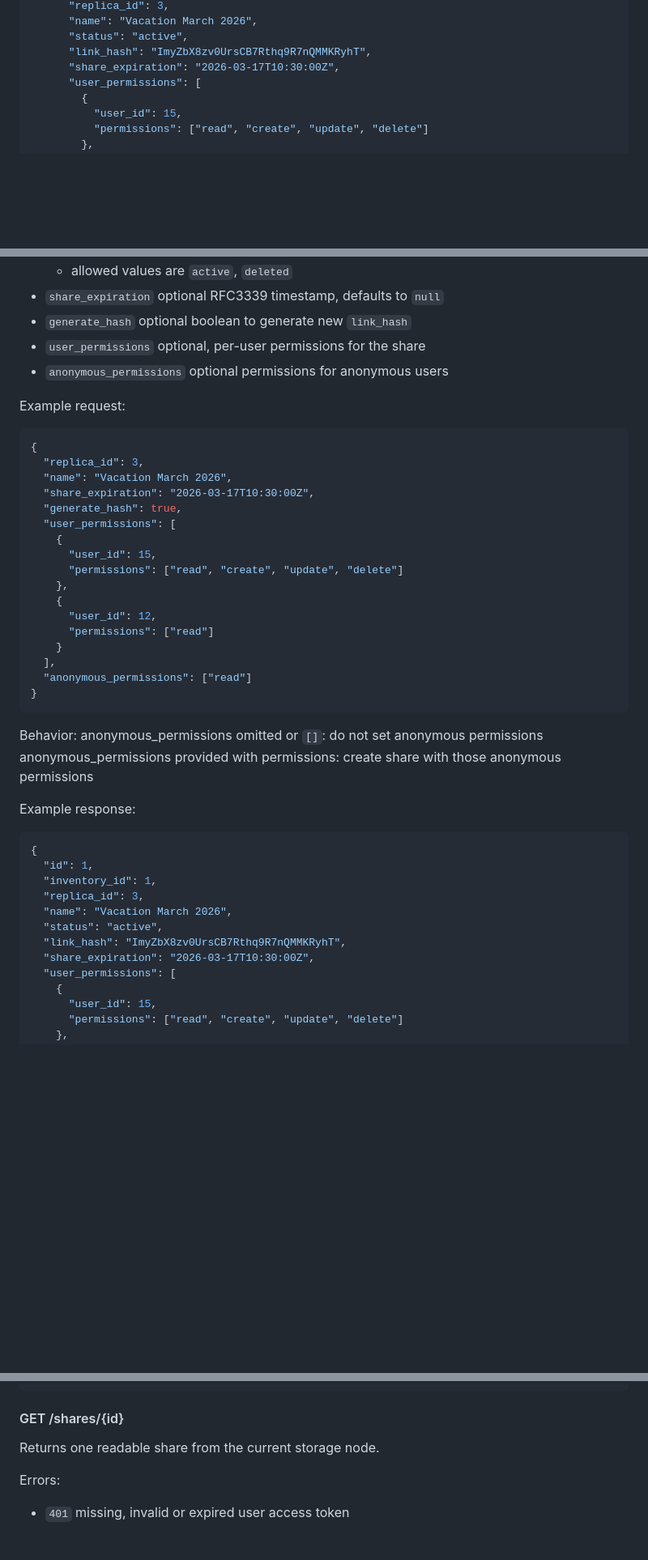
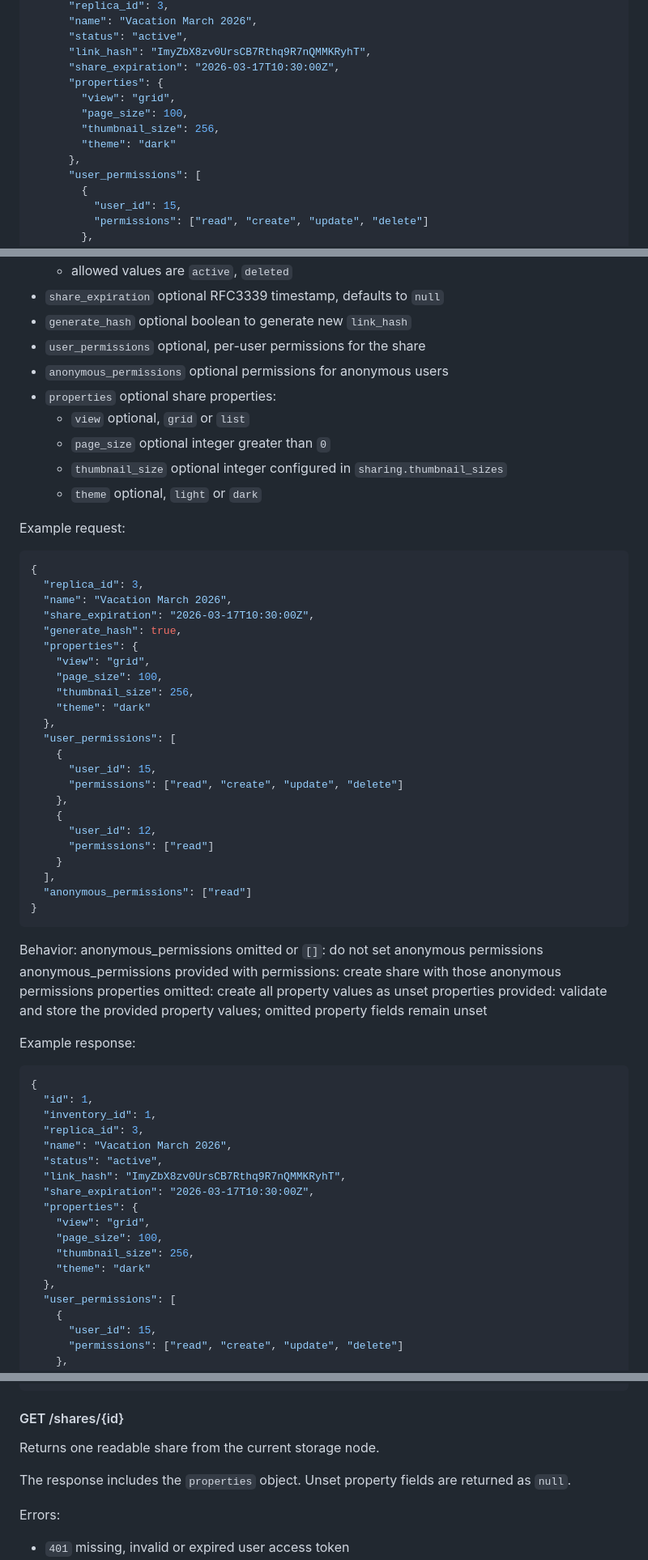
Before and after one commit to markojov78/replica, a Markdown page: docs/api.md, 3 parts joined by grey strips. Shown at 81% size. GitHub-like rendering; blank space fills up the shorter version.

Commit message:
add share properties to the db and APIs

````diff
--- a/docs/api.md
+++ b/docs/api.md
@@ -1060,6 +1060,12 @@ Example response:
       "status": "active",
       "link_hash": "ImyZbX8zv0UrsCB7Rthq9R7nQMMKRyhT",
       "share_expiration": "2026-03-17T10:30:00Z",
+      "properties": {
+        "view": "grid",
+        "page_size": 100,
+        "thumbnail_size": 256,
+        "theme": "dark"
+      },
       "user_permissions": [
         {
           "user_id": 15,
@@ -1114,6 +1126,11 @@ Request body:
 - `generate_hash` optional boolean to generate new `link_hash`
 - `user_permissions` optional, per-user permissions for the share
 - `anonymous_permissions` optional permissions for anonymous users
+- `properties` optional share properties:
+  - `view` optional, `grid` or `list`
+  - `page_size` optional integer greater than `0`
+  - `thumbnail_size` optional integer configured in `sharing.thumbnail_sizes`
+  - `theme` optional, `light` or `dark`
 
 Example request:
 ```json
@@ -1122,6 +1139,12 @@ Example request:
   "name": "Vacation March 2026",
   "share_expiration": "2026-03-17T10:30:00Z",
   "generate_hash": true,
+  "properties": {
+    "view": "grid",
+    "page_size": 100,
+    "thumbnail_size": 256,
+    "theme": "dark"
+  },
   "user_permissions": [
     {
       "user_id": 15,
@@ -1139,6 +1162,8 @@ Example request:
 Behavior:
 anonymous_permissions omitted or `[]`: do not set anonymous permissions
 anonymous_permissions provided with permissions: create share with those anonymous permissions
+properties omitted: create all property values as unset
+properties provided: validate and store the provided property values; omitted property fields remain unset
 
 Example response:
 ```json
@@ -1150,6 +1175,12 @@ Example response:
   "status": "active",
   "link_hash": "ImyZbX8zv0UrsCB7Rthq9R7nQMMKRyhT",
   "share_expiration": "2026-03-17T10:30:00Z",
+  "properties": {
+    "view": "grid",
+    "page_size": 100,
+    "thumbnail_size": 256,
+    "theme": "dark"
+  },
   "user_permissions": [
     {
       "user_id": 15,
@@ -1365,6 +1420,8 @@ Example response:
 
 #### GET /shares/{id}
 Returns one readable share from the current storage node.
+
+The response includes the `properties` object. Unset property fields are returned as `null`.
 
 Errors:
 - `401` missing, invalid or expired user access token
````
Also changed, not shown: other parts of docs/api.md (+37 -0 lines), docs/application.md (+1 -0 lines), docs/database.jpg, 9 other files.
